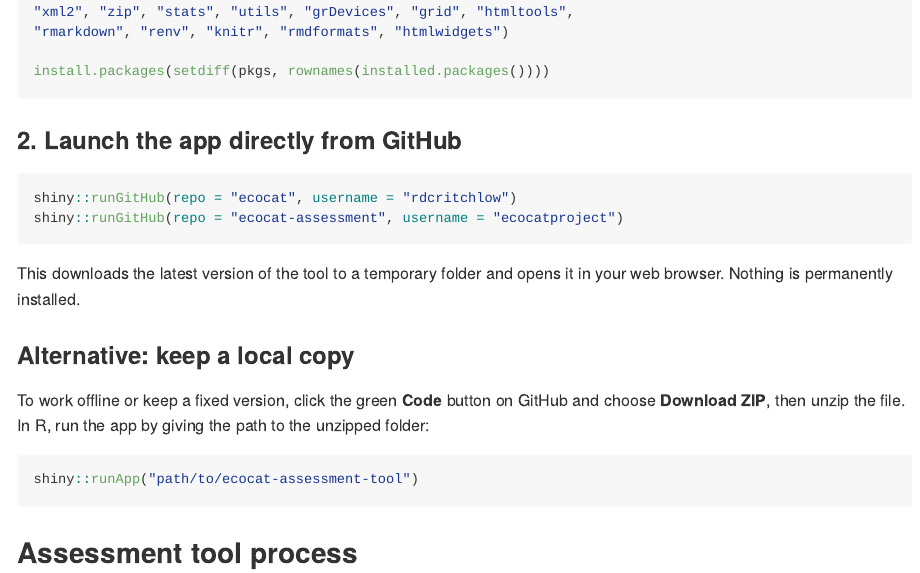
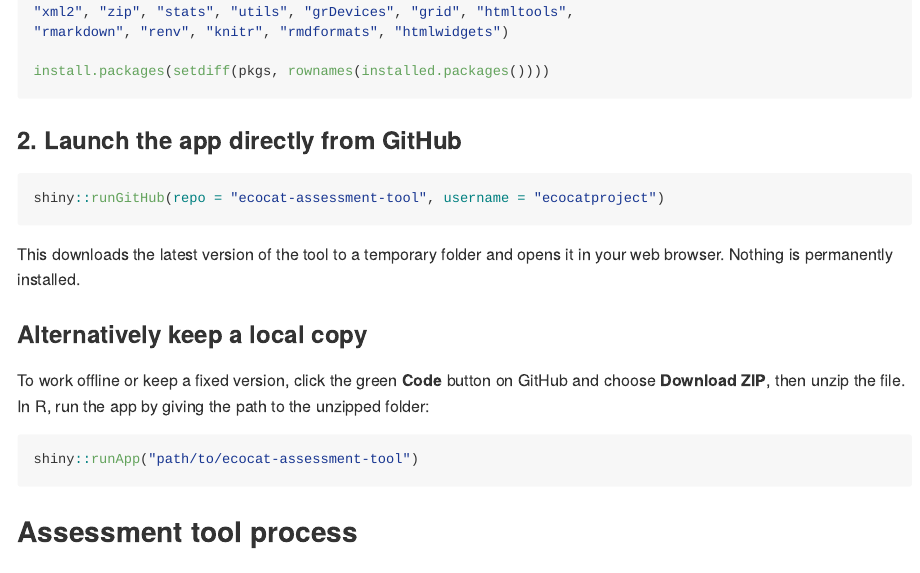
Before and after one commit to ecocatproject/ecosystem-assessment-tool, a Quarto document (README.qmd): the page in a window 1100 px wide, from 2650 px down. The pictures show the output file README.md that the author committed with the source, drawn offline in the style of GitHub.

Commit message:
Add files via upload

````diff
--- a/README.qmd
+++ b/README.qmd
@@ -98,13 +98,12 @@
 ### 2. Launch the app directly from GitHub
 
 ``` r
-shiny::runGitHub(repo = "ecocat", username = "rdcritchlow")
-shiny::runGitHub(repo = "ecocat-assessment", username = "ecocatproject")
+shiny::runGitHub(repo = "ecocat-assessment-tool", username = "ecocatproject")
 ```
 
 This downloads the latest version of the tool to a temporary folder and opens it in your web browser. Nothing is permanently installed.
 
-### Alternative: keep a local copy
+### Alternatively keep a local copy
 
 To work offline or keep a fixed version, click the green **Code** button on GitHub and choose **Download ZIP**, then unzip the file. In R, run the app by giving the path to the unzipped folder:
 
````
Also changed, not shown: README.md.
